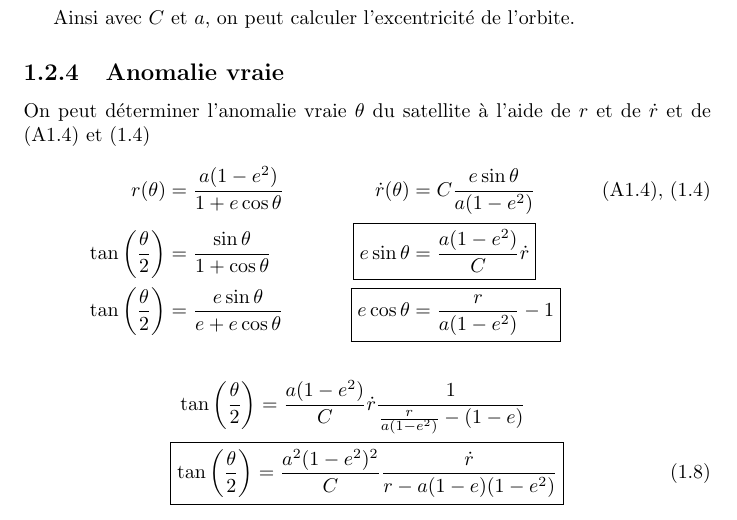
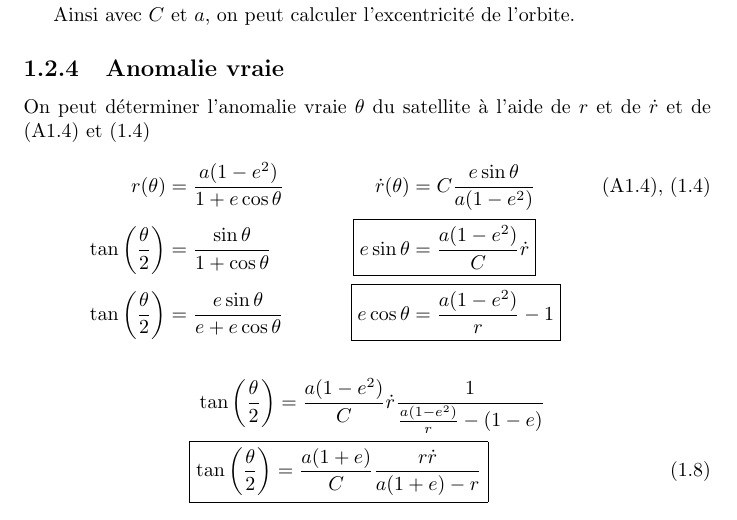
Before and after one commit to Gutenews/NOCa, a LaTeX document (computation/NOCa.tex): part of page 7 of 14, cut so that both start at the same text. Compiled offline with pdfLaTeX.

Commit message:
erreur de calcul

```diff
--- a/computation/NOCa.tex
+++ b/computation/NOCa.tex
@@ -168,11 +168,11 @@ On peut déterminer l'anomalie vraie $\theta$ du satellite à l'aide de $r$ et d
 \begin{align*}
 r(\theta)&=\frac{a(1-e^2)}{1+e\cos\theta}&\dot r(\theta)&=C\frac{e\sin\theta}{a(1-e^2)}\tag{\ref{eq:Artheta}), (\ref{eq:rpoint}}\\
 \tan\left(\frac{\theta}{2}\right)&=\frac{\sin\theta}{1+\cos\theta}&\Aboxed{e\sin\theta&=\frac{a(1-e^2)}{C}\dot r}\\
-\tan\left(\frac{\theta}{2}\right)&=\frac{e\sin\theta}{e+e\cos\theta}&\Aboxed{e\cos\theta&=\frac{r}{a(1-e^2)}-1}
+\tan\left(\frac{\theta}{2}\right)&=\frac{e\sin\theta}{e+e\cos\theta}&\Aboxed{e\cos\theta&=\frac{a(1-e^2)}{r}-1}
 \end{align*}
 \begin{align*}
-\tan\left(\frac{\theta}{2}\right)&=\frac{a(1-e^2)}{C}\dot r\frac{1}{\frac{r}{a(1-e^2)}-(1-e)}\\
-\Aboxed{\tan\left(\frac{\theta}{2}\right)&=\frac{a^2(1-e^2)^2}{C}\frac{\dot r}{r-a(1-e)(1-e^2)}}
+\tan\left(\frac{\theta}{2}\right)&=\frac{a(1-e^2)}{C}\dot r\frac{1}{\frac{a(1-e^2)}{r}-(1-e)}\\
+\Aboxed{\tan\left(\frac{\theta}{2}\right)&=\frac{a(1+e)}{C}\frac{r\dot r}{a(1+e)-r}}
 \stepcounter{equation}\tag{\theequation}\label{eq:tantheta/2}
 \end{align*}
 
```
